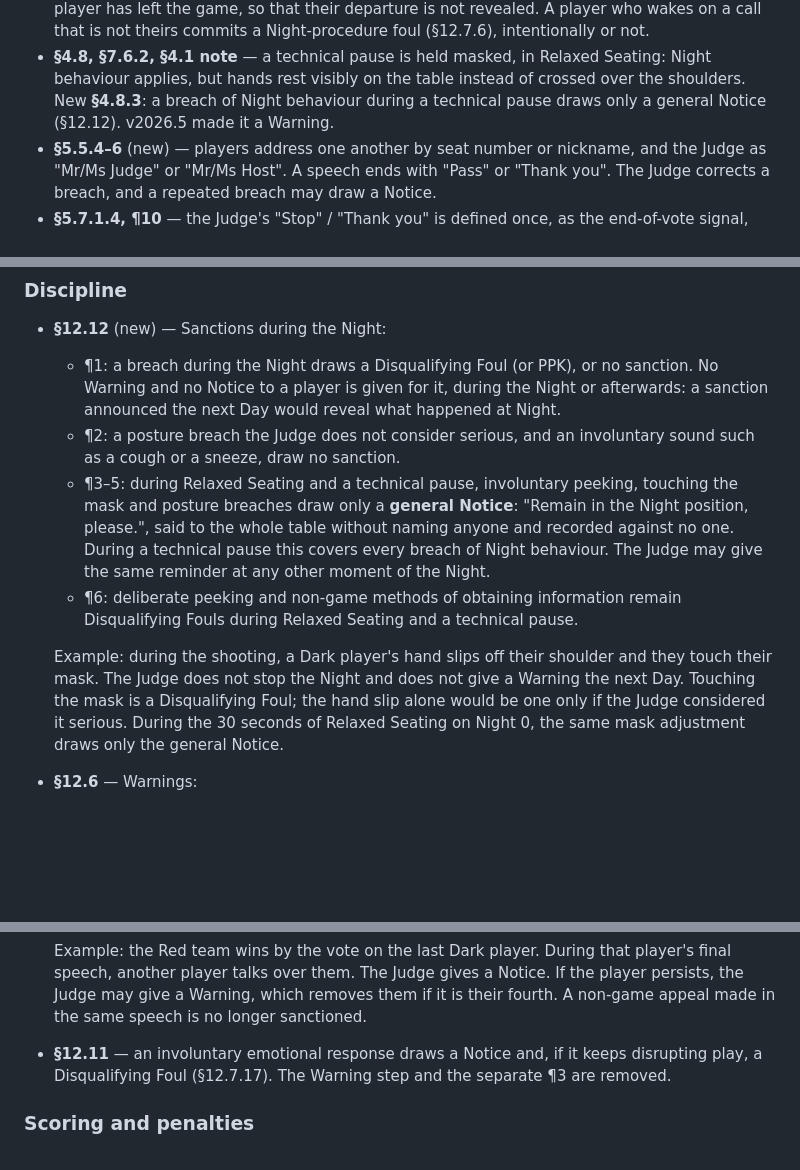
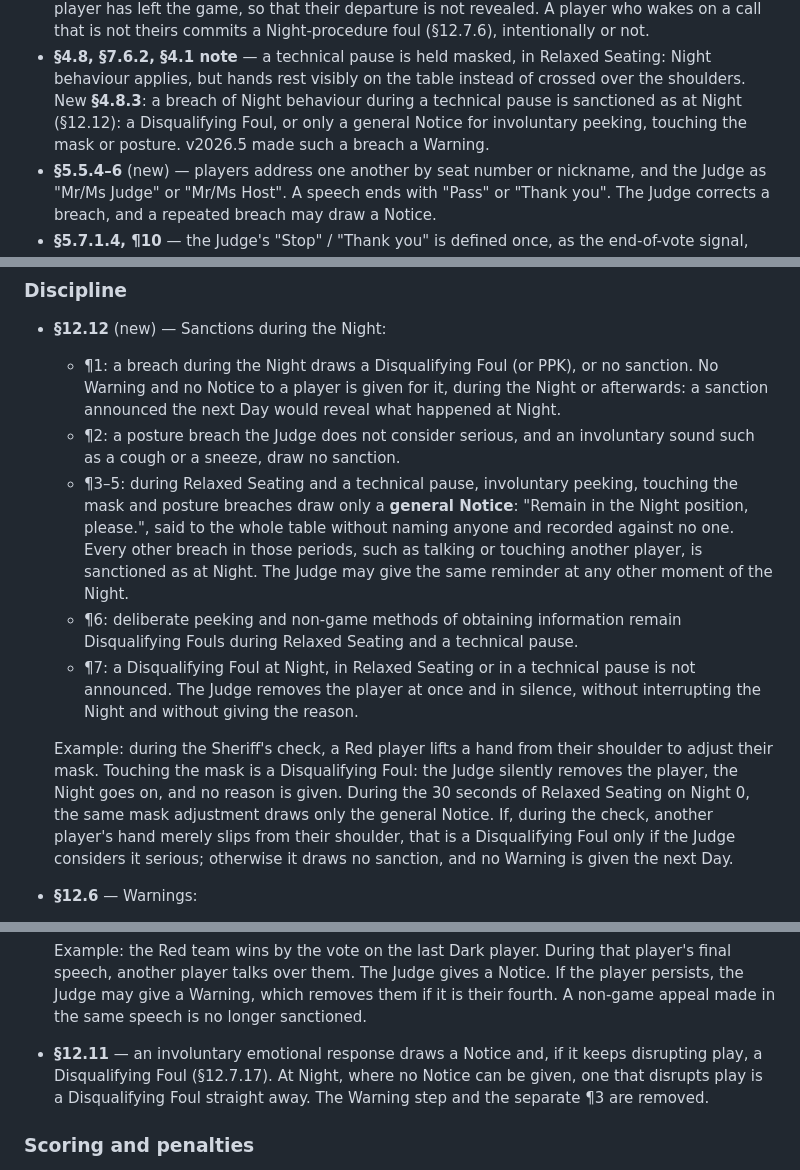
Before and after one commit to emurules/rules, a Markdown page: CHANGELOG.md, 3 parts joined by grey strips. Drawn GitHub-style; blank space fills up the shorter version.

Commit message:
Clarity on Relaxed vs Usual night seating

```diff
--- a/CHANGELOG.md
+++ b/CHANGELOG.md
@@ -56,8 +56,9 @@ label only. These changes are of substance:
 - **§4.8, §7.6.2, §4.1 note** — a technical pause is held masked, in Relaxed
   Seating: Night behaviour applies, but hands rest visibly on the table
   instead of crossed over the shoulders. New **§4.8.3**: a breach of Night
-  behaviour during a technical pause draws only a general Notice (§12.12).
-  v2026.5 made it a Warning.
+  behaviour during a technical pause is sanctioned as at Night (§12.12):
+  a Disqualifying Foul, or only a general Notice for involuntary peeking,
+  touching the mask or posture. v2026.5 made such a breach a Warning.
 - **§5.5.4–6** (new) — players address one another by seat number or
   nickname, and the Judge as "Mr/Ms Judge" or "Mr/Ms Host". A speech ends
   with "Pass" or "Thank you". The Judge corrects a breach, and a repeated
@@ -139,18 +140,24 @@ label only. These changes are of substance:
   - ¶3–5: during Relaxed Seating and a technical pause, involuntary peeking,
     touching the mask and posture breaches draw only a **general Notice**:
     "Remain in the Night position, please.", said to the whole table without
-    naming anyone and recorded against no one. During a technical pause this
-    covers every breach of Night behaviour. The Judge may give the same
-    reminder at any other moment of the Night.
+    naming anyone and recorded against no one. Every other breach in those
+    periods, such as talking or touching another player, is sanctioned as at
+    Night. The Judge may give the same reminder at any other moment of the
+    Night.
   - ¶6: deliberate peeking and non-game methods of obtaining information
     remain Disqualifying Fouls during Relaxed Seating and a technical pause.
+  - ¶7: a Disqualifying Foul at Night, in Relaxed Seating or in a technical
+    pause is not announced. The Judge removes the player at once and in
+    silence, without interrupting the Night and without giving the reason.
 
-  Example: during the shooting, a Dark player's hand slips off their
-  shoulder and they touch their mask. The Judge does not stop the Night and
-  does not give a Warning the next Day. Touching the mask is a Disqualifying
-  Foul; the hand slip alone would be one only if the Judge considered it
-  serious. During the 30 seconds of Relaxed Seating on Night 0, the same mask
-  adjustment draws only the general Notice.
+  Example: during the Sheriff's check, a Red player lifts a hand from their
+  shoulder to adjust their mask. Touching the mask is a Disqualifying Foul:
+  the Judge silently removes the player, the Night goes on, and no reason is
+  given. During the 30 seconds of Relaxed Seating on Night 0, the same mask
+  adjustment draws only the general Notice. If, during the check, another
+  player's hand merely slips from their shoulder, that is a Disqualifying
+  Foul only if the Judge considers it serious; otherwise it draws no
+  sanction, and no Warning is given the next Day.
 - **§12.6** — Warnings:
   - ¶8 now covers only refusing, before the Night, to remove a hat, glasses
     or another item that interferes with the mask. v2026.5 ¶8 made any breach
@@ -209,8 +217,9 @@ label only. These changes are of substance:
   them if it is their fourth. A non-game appeal made in the same speech is no
   longer sanctioned.
 - **§12.11** — an involuntary emotional response draws a Notice and, if it
-  keeps disrupting play, a Disqualifying Foul (§12.7.17). The Warning step and
-  the separate ¶3 are removed.
+  keeps disrupting play, a Disqualifying Foul (§12.7.17). At Night, where no
+  Notice can be given, one that disrupts play is a Disqualifying Foul
+  straight away. The Warning step and the separate ¶3 are removed.
 
 ### Scoring and penalties
 
```
Also changed, not shown: other parts of CHANGELOG.md (+2 -1 lines), DIVERGENCES.md (+2 -2 lines), RULES.md (+5 -4 lines).
